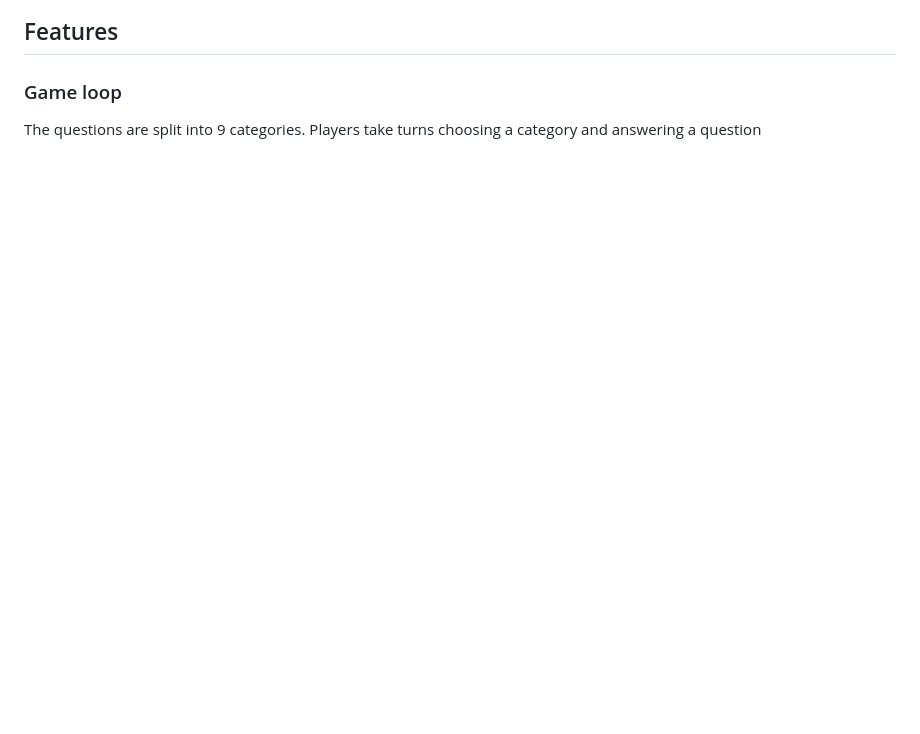
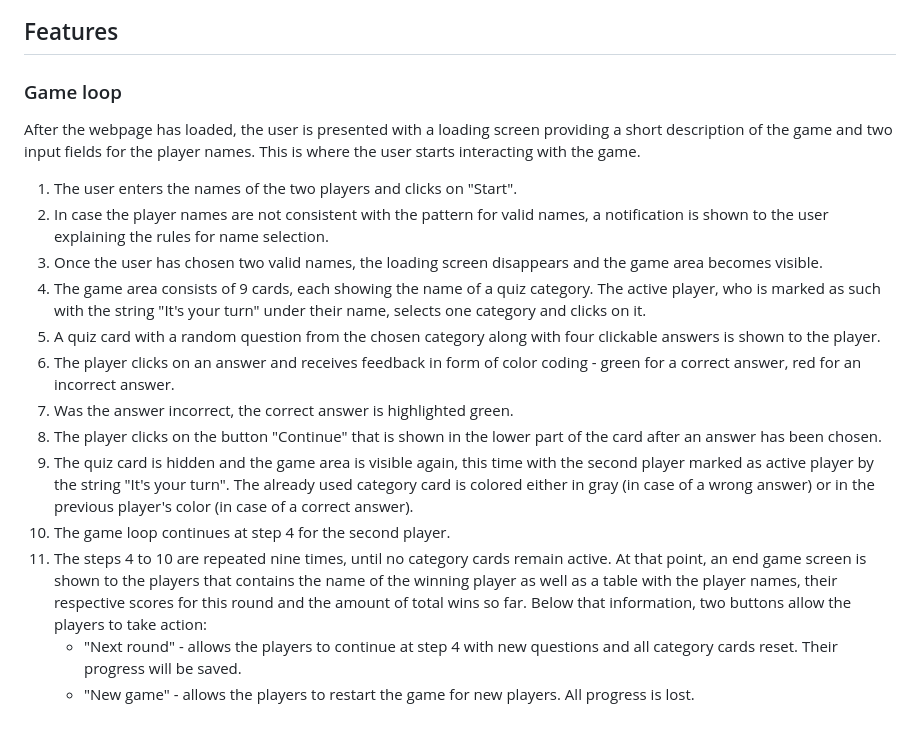
Before and after one commit to RikaIljina/PortfolioProject2, a Markdown page: README.md, the part around one of its changes. Drawn GitHub-style; blank space fills up the shorter version.

```diff
--- a/README.md
+++ b/README.md
@@ -68,4 +99,19 @@ Since it is a two-player game, each player has their own color that is used in t
 
 ## Features
 ### Game loop
-The questions are split into 9 categories. Players take turns choosing a category and answering a question
+
+After the webpage has loaded, the user is presented with a loading screen providing a short description of the game and two input fields for the player names. This is where the user starts interacting with the game.
+
+1. The user enters the names of the two players and clicks on "Start".
+2. In case the player names are not consistent with the pattern for valid names, a notification is shown to the user explaining the rules for name selection.
+3. Once the user has chosen two valid names, the loading screen disappears and the game area becomes visible.
+4. The game area consists of 9 cards, each showing the name of a quiz category. The active player, who is marked as such with the string "It's your turn" under their name, selects one category and clicks on it.
+5. A quiz card with a random question from the chosen category along with four clickable answers is shown to the player.
+6. The player clicks on an answer and receives feedback in form of color coding - green for a correct answer, red for an incorrect answer.
+7. Was the answer incorrect, the correct answer is highlighted green.
+8. The player clicks on the button "Continue" that is shown in the lower part of the card after an answer has been chosen.
+9. The quiz card is hidden and the game area is visible again, this time with the second player marked as active player by the string "It's your turn". The already used category card is colored either in gray (in case of a wrong answer) or in the previous player's color (in case of a correct answer).
+10. The game loop continues at step 4 for the second player.
+11. The steps 4 to 10 are repeated nine times, until no category cards remain active. At that point, an end game screen is shown to the players that contains the name of the winning player as well as a table with the player names, their respective scores for this round and the amount of total wins so far. Below that information, two buttons allow the players to take action:
+    - "Next round" - allows the players to continue at step 4 with new questions and all category cards reset. Their progress will be saved.
+    - "New game" - allows the players to restart the game for new players. All progress is lost.
```
Also changed, not shown: other parts of README.md (+32 -1 lines).
